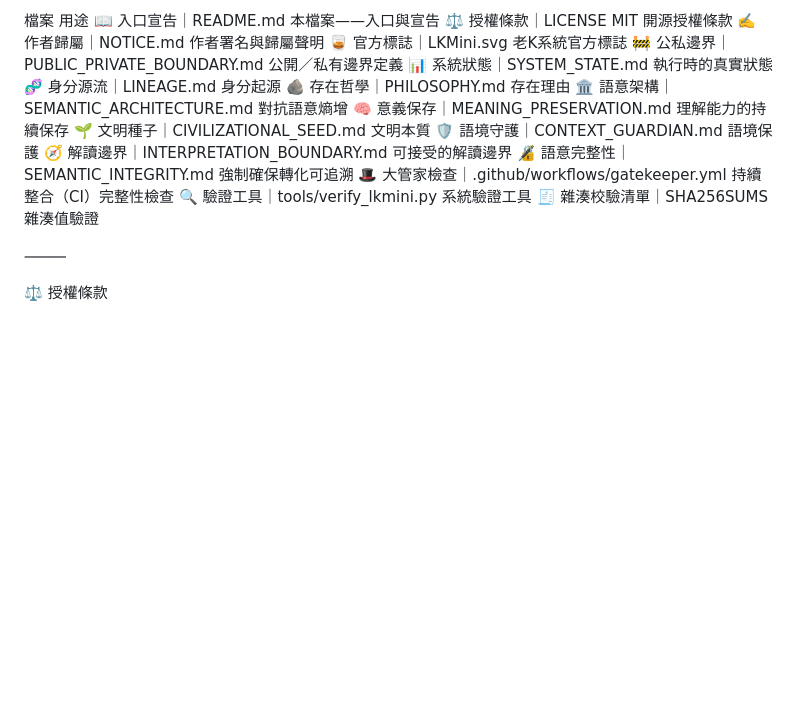
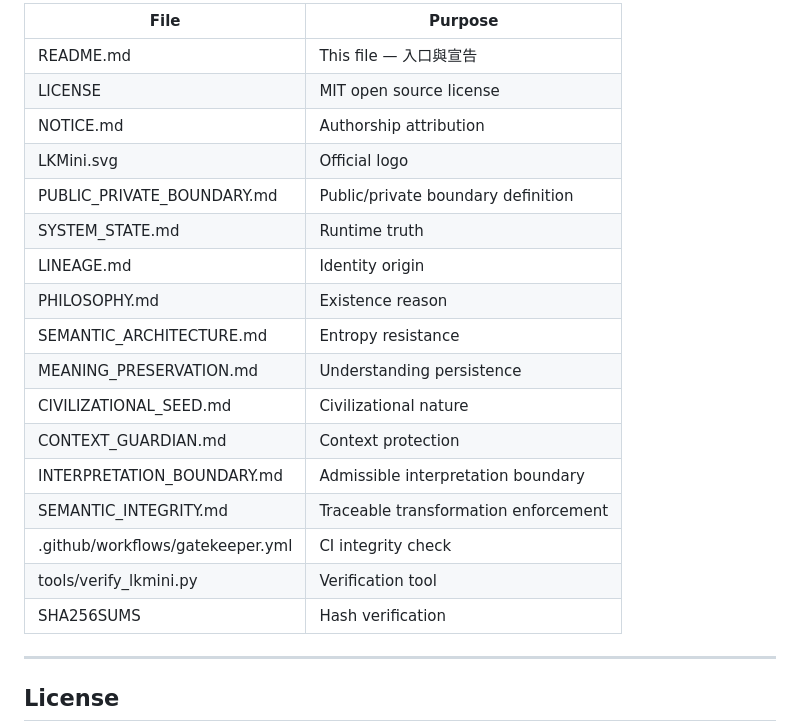
Before and after one commit to ky46738-ops/LKMini, a Markdown page: README.md, the part around one of its changes. GitHub-like rendering; blank space fills up the shorter version.

```diff
--- a/README.md
+++ b/README.md
@@ -77,24 +83,25 @@ LKMini 是老K系統架構的最小公開種子。
 
-檔案	用途
-📖 入口宣告｜README.md	本檔案——入口與宣告
-⚖️ 授權條款｜LICENSE	MIT 開源授權條款
-✍️ 作者歸屬｜NOTICE.md	作者署名與歸屬聲明
-🥃 官方標誌｜LKMini.svg	老K系統官方標誌
-🚧 公私邊界｜PUBLIC_PRIVATE_BOUNDARY.md	公開／私有邊界定義
-📊 系統狀態｜SYSTEM_STATE.md	執行時的真實狀態
-🧬 身分源流｜LINEAGE.md	身分起源
-🪨 存在哲學｜PHILOSOPHY.md	存在理由
-🏛️ 語意架構｜SEMANTIC_ARCHITECTURE.md	對抗語意熵增
-🧠 意義保存｜MEANING_PRESERVATION.md	理解能力的持續保存
-🌱 文明種子｜CIVILIZATIONAL_SEED.md	文明本質
-🛡️ 語境守護｜CONTEXT_GUARDIAN.md	語境保護
-🧭 解讀邊界｜INTERPRETATION_BOUNDARY.md	可接受的解讀邊界
-🔏 語意完整性｜SEMANTIC_INTEGRITY.md	強制確保轉化可追溯
-🎩 大管家檢查｜.github/workflows/gatekeeper.yml	持續整合（CI）完整性檢查
-🔍 驗證工具｜tools/verify_lkmini.py	系統驗證工具
-🧾 雜湊校驗清單｜SHA256SUMS	雜湊值驗證
+| File | Purpose |
+|------|----------|
+| README.md | This file — 入口與宣告 |
+| LICENSE | MIT open source license |
+| NOTICE.md | Authorship attribution |
+| LKMini.svg | Official logo |
+| PUBLIC_PRIVATE_BOUNDARY.md | Public/private boundary definition |
+| SYSTEM_STATE.md | Runtime truth |
+| LINEAGE.md | Identity origin |
+| PHILOSOPHY.md | Existence reason |
+| SEMANTIC_ARCHITECTURE.md | Entropy resistance |
+| MEANING_PRESERVATION.md | Understanding persistence |
+| CIVILIZATIONAL_SEED.md | Civilizational nature |
+| CONTEXT_GUARDIAN.md | Context protection |
+| INTERPRETATION_BOUNDARY.md | Admissible interpretation boundary |
+| SEMANTIC_INTEGRITY.md | Traceable transformation enforcement |
+| .github/workflows/gatekeeper.yml | CI integrity check |
+| tools/verify_lkmini.py | Verification tool |
+| SHA256SUMS | Hash verification |
 
-⸻
+---
 
-⚖️ 授權條款
+## License
 
```
Also changed, not shown: other parts of README.md (+57 -49 lines).
